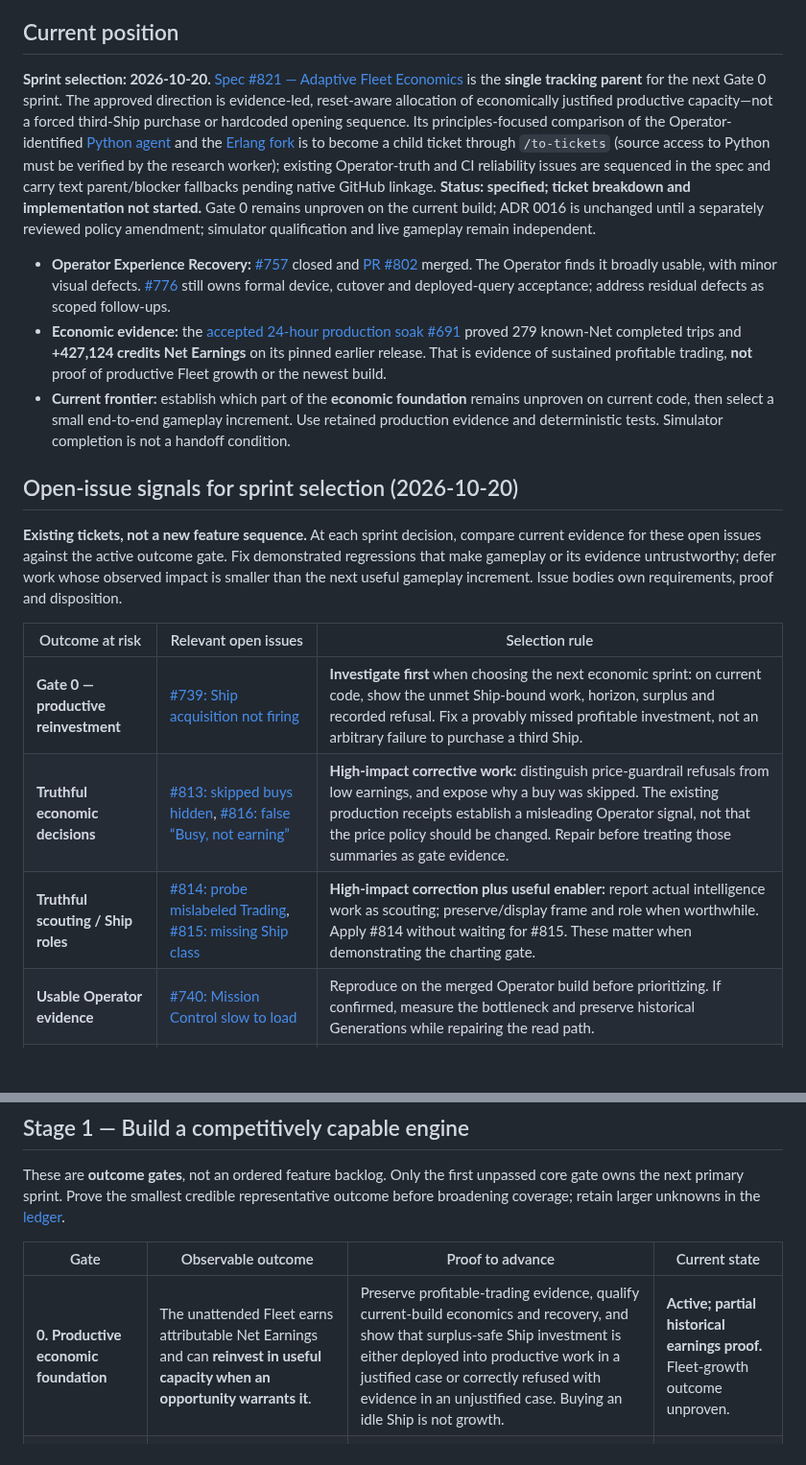
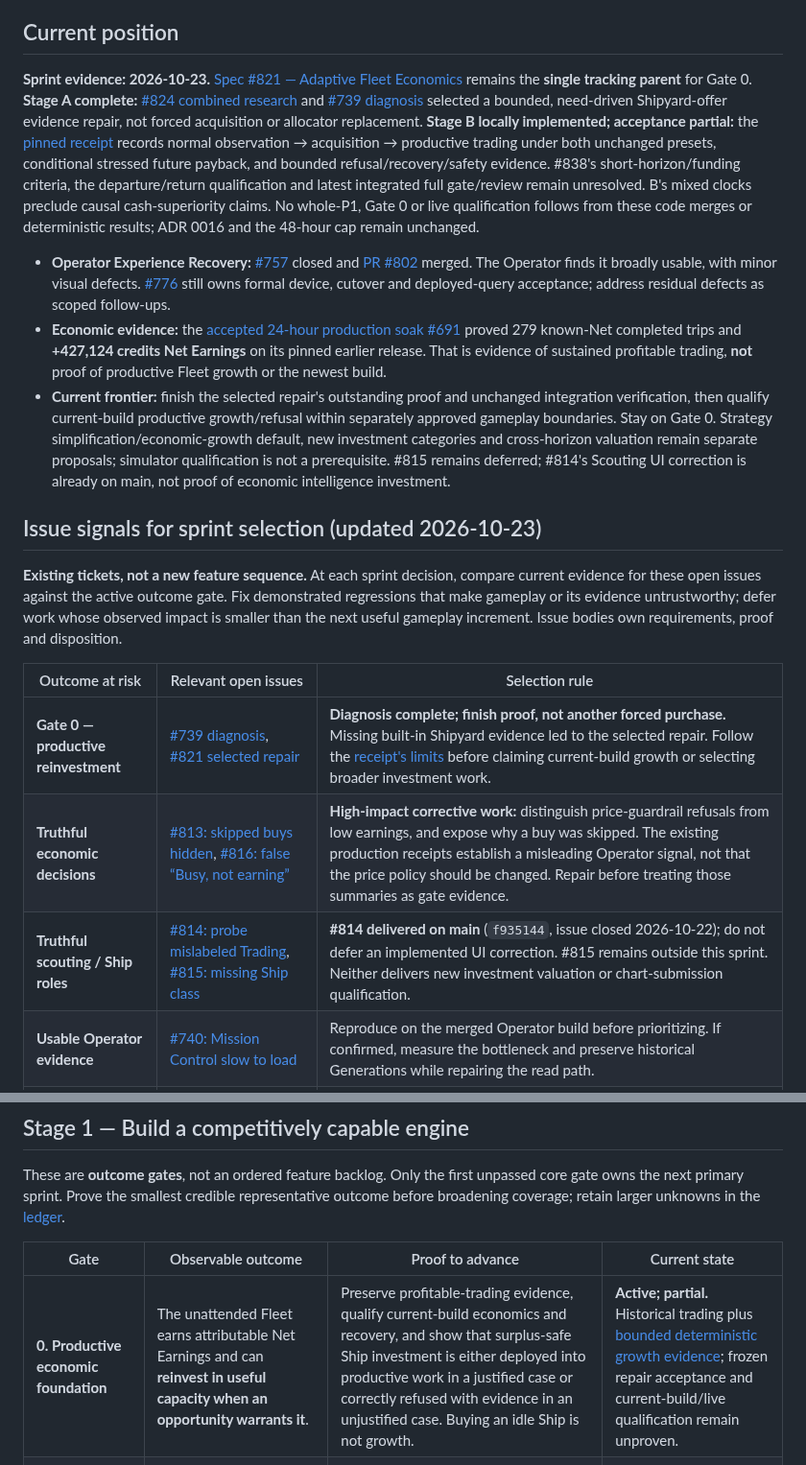
Before and after one commit to bturney/spacetraders, a Markdown page: docs/autonomy/roadmap.md, 2 parts joined by grey strips. Shown at 96% size. Drawn GitHub-style; blank space fills up the shorter version.

```diff
--- a/docs/autonomy/roadmap.md
+++ b/docs/autonomy/roadmap.md
@@ -6,22 +6,22 @@
 
 ## Current position
 
-**Sprint selection: 2026-10-20.** [Spec #821 — Adaptive Fleet Economics](https://github.com/bturney/spacetraders/issues/821) is the **single tracking parent** for the next Gate 0 sprint. The approved direction is evidence-led, reset-aware allocation of economically justified productive capacity—not a forced third-Ship purchase or hardcoded opening sequence. Its principles-focused comparison of the Operator-identified [Python agent](https://github.com/dbagwell00/spacetraders) and the [Erlang fork](https://github.com/bturney/spacetraders-simulator) is to become a child ticket through `/to-tickets` (source access to Python must be verified by the research worker); existing Operator-truth and CI reliability issues are sequenced in the spec and carry text parent/blocker fallbacks pending native GitHub linkage. **Status: specified; ticket breakdown and implementation not started.** Gate 0 remains unproven on the current build; ADR 0016 is unchanged until a separately reviewed policy amendment; simulator qualification and live gameplay remain independent.
+**Sprint evidence: 2026-10-23.** [Spec #821 — Adaptive Fleet Economics](https://github.com/bturney/spacetraders/issues/821) remains the **single tracking parent** for Gate 0. **Stage A complete:** [#824 combined research](https://github.com/bturney/spacetraders/issues/824#issuecomment-6297301408) and [#739 diagnosis](https://github.com/bturney/spacetraders/issues/739#issuecomment-6296475698) selected a bounded, need-driven Shipyard-offer evidence repair, not forced acquisition or allocator replacement. **Stage B locally implemented; acceptance partial:** the [pinned receipt](shipyard-evidence-821.md) records normal observation → acquisition → productive trading under both unchanged presets, conditional stressed future payback, and bounded refusal/recovery/safety evidence. #838's short-horizon/funding criteria, the departure/return qualification and latest integrated full gate/review remain unresolved. B's mixed clocks preclude causal cash-superiority claims. No whole-P1, Gate 0 or live qualification follows from these code merges or deterministic results; ADR 0016 and the 48-hour cap remain unchanged.
 
 
 - **Operator Experience Recovery:** [#757](https://github.com/bturney/spacetraders/issues/757) closed and [PR #802](https://github.com/bturney/spacetraders/pull/802) merged. The Operator finds it broadly usable, with minor visual defects. [#776](https://github.com/bturney/spacetraders/issues/776) still owns formal device, cutover and deployed-query acceptance; address residual defects as scoped follow-ups.
 - **Economic evidence:** the [accepted 24-hour production soak #691](https://github.com/bturney/spacetraders/issues/691) proved 279 known-Net completed trips and **+427,124 credits Net Earnings** on its pinned earlier release. That is evidence of sustained profitable trading, **not** proof of productive Fleet growth or the newest build.
-- **Current frontier:** establish which part of the **economic foundation** remains unproven on current code, then select a small end-to-end gameplay increment. Use retained production evidence and deterministic tests. Simulator completion is not a handoff condition.
+- **Current frontier:** finish the selected repair's outstanding proof and unchanged integration verification, then qualify current-build productive growth/refusal within separately approved gameplay boundaries. Stay on Gate 0. Strategy simplification/economic-growth default, new investment categories and cross-horizon valuation remain separate proposals; simulator qualification is not a prerequisite. #815 remains deferred; #814's Scouting UI correction is already on main, not proof of economic intelligence investment.
 
-## Open-issue signals for sprint selection (2026-10-20)
+## Issue signals for sprint selection (updated 2026-10-23)
 
 **Existing tickets, not a new feature sequence.** At each sprint decision, compare current evidence for these open issues against the active outcome gate. Fix demonstrated regressions that make gameplay or its evidence untrustworthy; defer work whose observed impact is smaller than the next useful gameplay increment. Issue bodies own requirements, proof and disposition.
 
 | Outcome at risk | Relevant open issues | Selection rule |
 | --- | --- | --- |
-| **Gate 0 — productive reinvestment** | [#739: Ship acquisition not firing](https://github.com/bturney/spacetraders/issues/739) | **Investigate first** when choosing the next economic sprint: on current code, show the unmet Ship-bound work, horizon, surplus and recorded refusal. Fix a provably missed profitable investment, not an arbitrary failure to purchase a third Ship. |
+| **Gate 0 — productive reinvestment** | [#739 diagnosis](https://github.com/bturney/spacetraders/issues/739), [#821 selected repair](https://github.com/bturney/spacetraders/issues/821) | **Diagnosis complete; finish proof, not another forced purchase.** Missing built-in Shipyard evidence led to the selected repair. Follow the [receipt's limits](shipyard-evidence-821.md) before claiming current-build growth or selecting broader investment work. |
 | **Truthful economic decisions** | [#813: skipped buys hidden](https://github.com/bturney/spacetraders/issues/813), [#816: false “Busy, not earning”](https://github.com/bturney/spacetraders/issues/816) | **High-impact corrective work:** distinguish price-guardrail refusals from low earnings, and expose why a buy was skipped. The existing production receipts establish a misleading Operator signal, not that the price policy should be changed. Repair before treating those summaries as gate evidence. |
-| **Truthful scouting / Ship roles** | [#814: probe mislabeled Trading](https://github.com/bturney/spacetraders/issues/814), [#815: missing Ship class](https://github.com/bturney/spacetraders/issues/815) | **High-impact correction plus useful enabler:** report actual intelligence work as scouting; preserve/display frame and role when worthwhile. Apply #814 without waiting for #815. These matter when demonstrating the charting gate. |
+| **Truthful scouting / Ship roles** | [#814: probe mislabeled Trading](https://github.com/bturney/spacetraders/issues/814), [#815: missing Ship class](https://github.com/bturney/spacetraders/issues/815) | **#814 delivered on main** (`f935144`, issue closed 2026-10-22); do not defer an implemented UI correction. #815 remains outside this sprint. Neither delivers new investment valuation or chart-submission qualification. |
 | **Usable Operator evidence** | [#740: Mission Control slow to load](https://github.com/bturney/spacetraders/issues/740) | Reproduce on the merged Operator build before prioritizing. If confirmed, measure the bottleneck and preserve historical Generations while repairing the read path. |
 | **Reliable sprint evidence / CI** | [#818: sandbox-owner disconnect](https://github.com/bturney/spacetraders/issues/818), [#819: Capacity Governor timeout](https://github.com/bturney/spacetraders/issues/819) | **Include in the next sprint's bounded maintenance lane:** fix both witnessed flaky-test failure classes at their owning teardown/concurrency seams. Preserve safety assertions and `scripts/verify`; their resolution makes gameplay proof trustworthy, **not** a gate pass by itself. |
 
@@ -33,7 +33,7 @@ These are **outcome gates**, not an ordered feature backlog. Only the first unpa
 
 | Gate | Observable outcome | Proof to advance | Current state |
 | --- | --- | --- | --- |
-| **0. Productive economic foundation** | The unattended Fleet earns attributable Net Earnings and can **reinvest in useful capacity when an opportunity warrants it**. | Preserve profitable-trading evidence, qualify current-build economics and recovery, and show that surplus-safe Ship investment is either deployed into productive work in a justified case or correctly refused with evidence in an unjustified case. Buying an idle Ship is not growth. | **Active; partial historical earnings proof.** Fleet-growth outcome unproven. |
+| **0. Productive economic foundation** | The unattended Fleet earns attributable Net Earnings and can **reinvest in useful capacity when an opportunity warrants it**. | Preserve profitable-trading evidence, qualify current-build economics and recovery, and show that surplus-safe Ship investment is either deployed into productive work in a justified case or correctly refused with evidence in an unjustified case. Buying an idle Ship is not growth. | **Active; partial.** Historical trading plus [bounded deterministic growth evidence](shipyard-evidence-821.md); frozen repair acceptance and current-build/live qualification remain unproven. |
 | **1. Exploration that produces charts** | The Fleet autonomously reaches useful uncharted territory and **submits charts**, while continuing justified independent work. | An end-to-end chart contribution with authoritative submission attribution, meaningful travel/discovery decisions, bounded credit/API exposure and recoverable failure. A System scan or generated endpoint alone does not count as a submitted chart. | **Blocked by Gate 0; specific behavior gaps to inspect then.** |
 | **2. Construction and logistics** | The Fleet sources and delivers required materials and **completes its initially unfinished Headquarters System Jump Gate** through its own contributions. | Credible end-to-end material acquisition, transport, delivery and authoritative completion receipts, including the mint-to-completion clock. Identify simulation/test-only evidence separately from live game proof. | **Blocked by Gate 1.** |
 | **3. Integrated Fleet intelligence** | Multiple Ships pursue economic, charting and construction outcomes without starving one another; coordinated work is possible where needed. | A representative mixed-work scenario with real shared-resource accounting, independently productive Ships, at least one genuinely coordinated multi-Ship outcome, and safe wait/restart/replan handling. A pair of Ships acting simultaneously is not coordination. | **Blocked by Gate 2.** |
```
Also changed, not shown: docs/autonomy/capabilities.md (+8 -4 lines), docs/autonomy/shipyard-evidence-821.md (added, +197 -0 lines).
